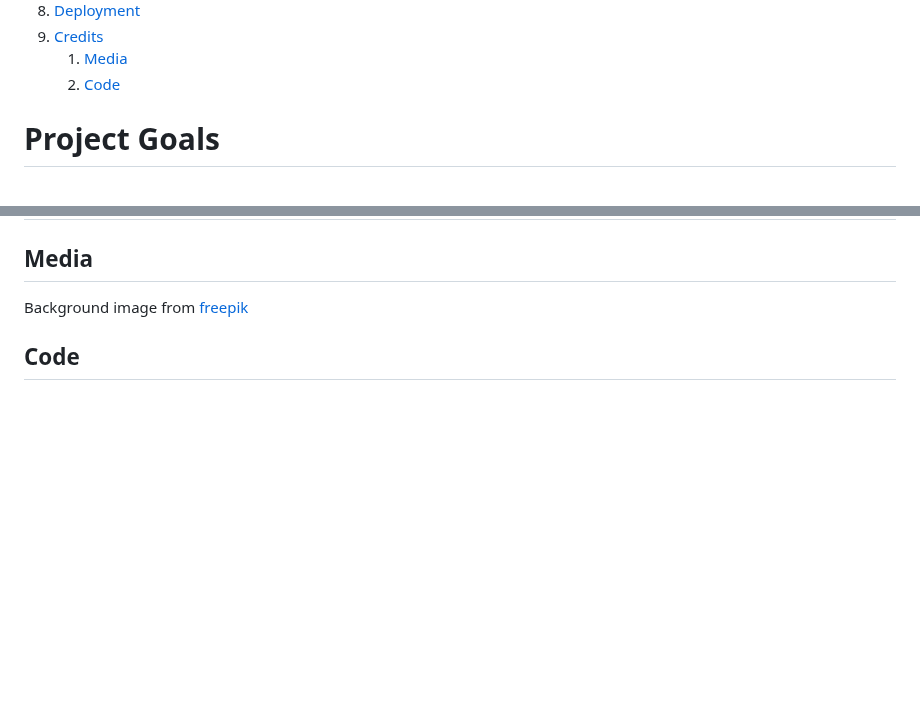
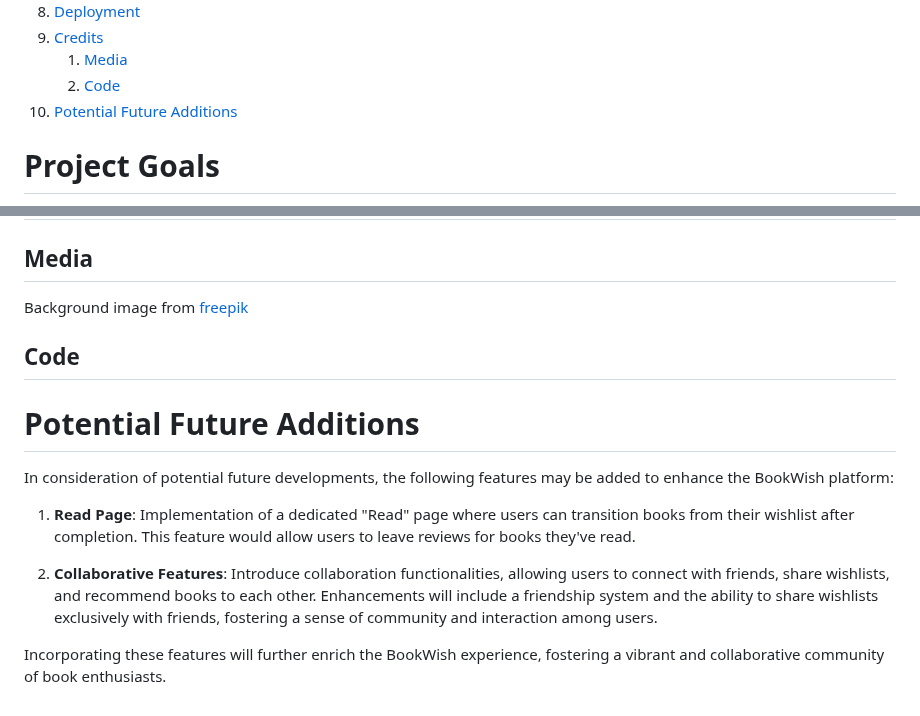
Before and after one commit to amandakoka/bookwish, a Markdown page: README.md, 2 parts joined by grey strips. GitHub-like rendering; blank space fills up the shorter version.

Commit message:
docs: Add potention additions to website in readme.

```diff
--- a/README.md
+++ b/README.md
@@ -28,6 +28,7 @@
 9. [Credits](#credits)
     1. [Media](#media)
     2. [Code](#code)
+10. [Potential Future Additions](#potential-future-additions)
 
 # Project Goals
 The concept for the BookWish website stemmed from observing the needs of my book-loving family and friends. As avid readers, they constantly seek out new books, discovering titles they're drawn to but often face challenges in obtaining or reading them. Additionally, they struggle to keep track of their growing list of desired reads. I've witnessed friends excitedly stumble upon a book they fancy, only to forget about it later due to lack of a tracking system. Recognizing this common dilemma among readers, I envisioned BookWish as a solution, empowering users to effortlessly compile and manage their book wishlist in one convenient platform.
@@ -324,3 +324,13 @@ You can clone the repository by following these steps:
 Background image from [freepik](https://www.freepik.com/free-photo/blurred-books-library-bookcase_2475569.htm#fromView=search&page=2&position=31&uuid=fe4e52a4-5cc3-4bf7-840d-df2de58fbc26)
 
 ## Code
+
+# Potential Future Additions
+
+In consideration of potential future developments, the following features may be added to enhance the BookWish platform:
+
+1. **Read Page**: Implementation of a dedicated "Read" page where users can transition books from their wishlist after completion. This feature would allow users to leave reviews for books they've read.
+
+2. **Collaborative Features**: Introduce collaboration functionalities, allowing users to connect with friends, share wishlists, and recommend books to each other. Enhancements will include a friendship system and the ability to share wishlists exclusively with friends, fostering a sense of community and interaction among users.
+
+Incorporating these features will further enrich the BookWish experience, fostering a vibrant and collaborative community of book enthusiasts.
```
Also changed, not shown: other parts of README.md (+0 -1 lines).
